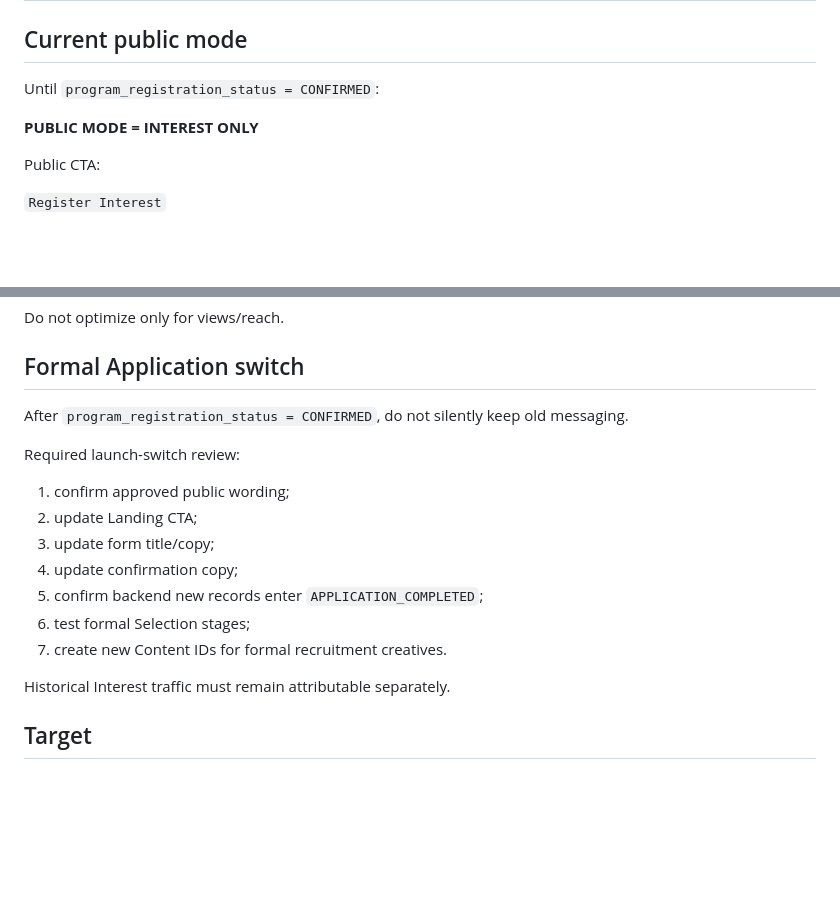
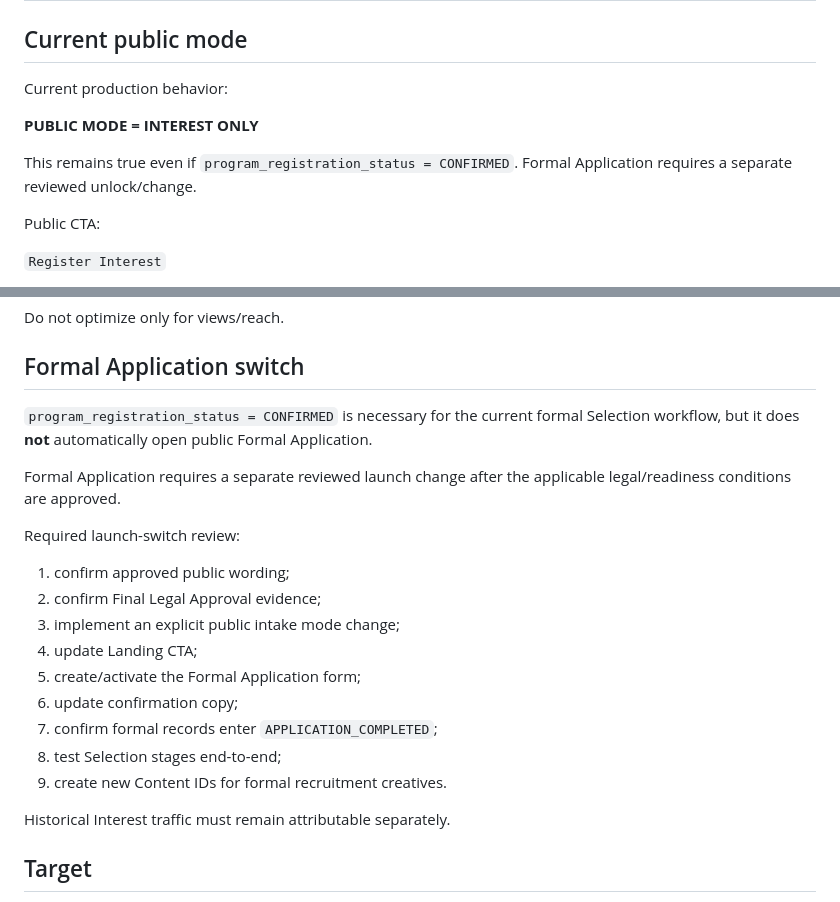
Before and after one commit to hangdoivn/hangdoi_academy, a Markdown page: docs/media-career-launch-acquisition.md, 2 parts joined by grey strips. Drawn GitHub-style; blank space fills up the shorter version.

Commit message:
docs: keep public intake interest-only until explicit unlock

```diff
--- a/docs/media-career-launch-acquisition.md
+++ b/docs/media-career-launch-acquisition.md
@@ -2,9 +2,11 @@
 
 ## Current public mode
 
-Until `program_registration_status = CONFIRMED`:
+Current production behavior:
 
 **PUBLIC MODE = INTEREST ONLY**
+
+This remains true even if `program_registration_status = CONFIRMED`. Formal Application requires a separate reviewed unlock/change.
 
 Public CTA:
 
@@ -272,17 +274,21 @@ Do not optimize only for views/reach.
 
 ## Formal Application switch
 
-After `program_registration_status = CONFIRMED`, do not silently keep old messaging.
+`program_registration_status = CONFIRMED` is necessary for the current formal Selection workflow, but it does **not** automatically open public Formal Application.
+
+Formal Application requires a separate reviewed launch change after the applicable legal/readiness conditions are approved.
 
 Required launch-switch review:
 
 1. confirm approved public wording;
-2. update Landing CTA;
-3. update form title/copy;
-4. update confirmation copy;
-5. confirm backend new records enter `APPLICATION_COMPLETED`;
-6. test formal Selection stages;
-7. create new Content IDs for formal recruitment creatives.
+2. confirm Final Legal Approval evidence;
+3. implement an explicit public intake mode change;
+4. update Landing CTA;
+5. create/activate the Formal Application form;
+6. update confirmation copy;
+7. confirm formal records enter `APPLICATION_COMPLETED`;
+8. test Selection stages end-to-end;
+9. create new Content IDs for formal recruitment creatives.
 
 Historical Interest traffic must remain attributable separately.
 
```
